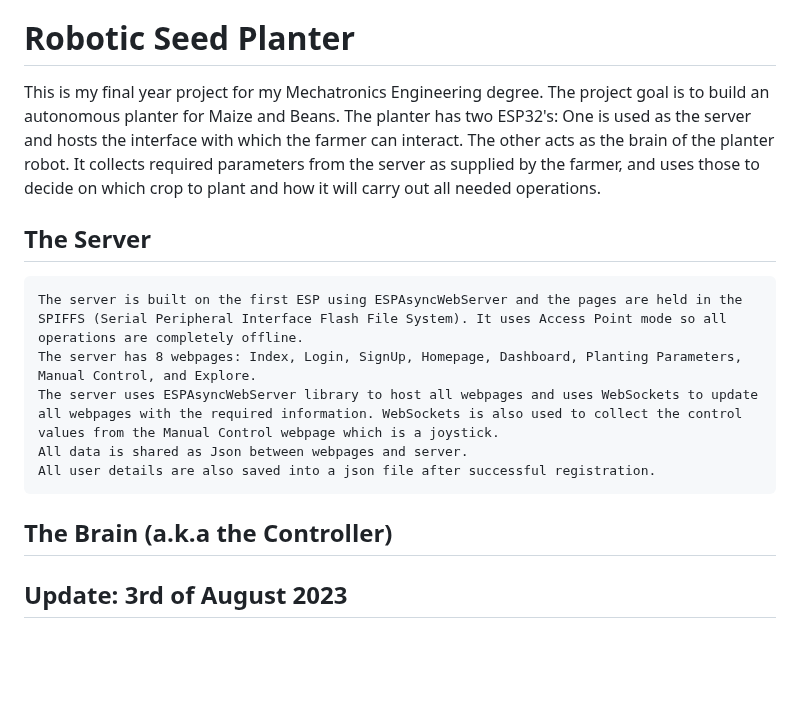
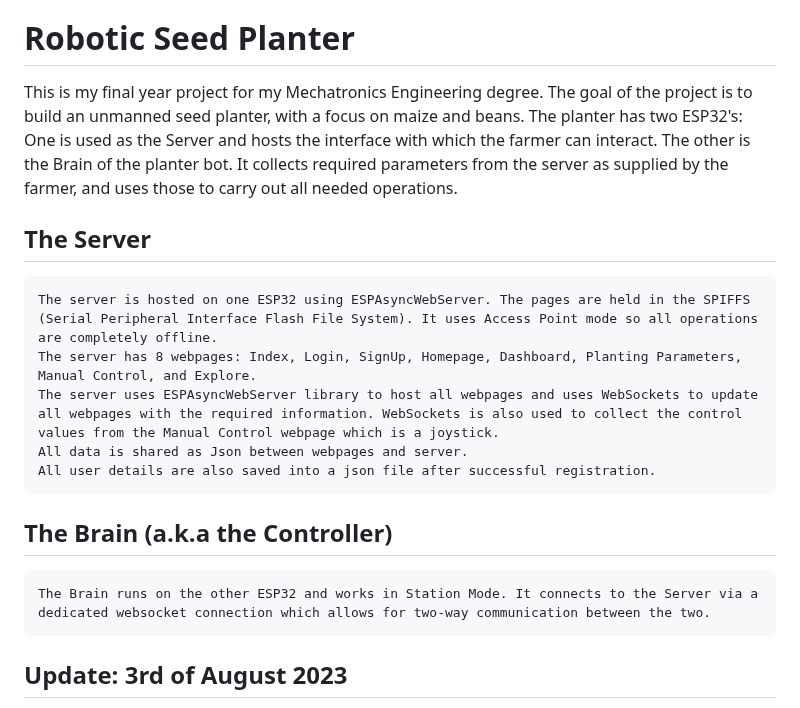
Before and after one commit to emriys/robotic-seed-planter, a Markdown page: README.md, the part around the change. Rendered like a GitHub page; blank space fills up the shorter version.

Commit message:
Progress Update

```diff
--- a/README.md
+++ b/README.md
@@ -16,20 +16,20 @@ Users are encouraged to review and understand the terms and conditions of this l
 
 # Robotic Seed Planter
 This is my final year project for my Mechatronics Engineering degree.
-The project goal is to build an autonomous planter for Maize and Beans.
+The goal of the project is to build an unmanned seed planter, with a focus on maize and beans.
 The planter has two ESP32's:
-    One is used as the server and hosts the interface with which the farmer can interact.
-    The other acts as the brain of the planter robot. It collects required parameters from the server as supplied by the farmer, and uses those to decide on which crop to plant and how it will carry out all needed operations.
+    One is used as the Server and hosts the interface with which the farmer can interact.
+    The other is the Brain of the planter bot. It collects required parameters from the server as supplied by the farmer, and uses those to carry out all needed operations.
 
 ## The Server
-    The server is built on the first ESP using ESPAsyncWebServer and the pages are held in the SPIFFS (Serial Peripheral Interface Flash File System). It uses Access Point mode so all operations are completely offline.
+    The server is hosted on one ESP32 using ESPAsyncWebServer. The pages are held in the SPIFFS (Serial Peripheral Interface Flash File System). It uses Access Point mode so all operations are completely offline.
     The server has 8 webpages: Index, Login, SignUp, Homepage, Dashboard, Planting Parameters, Manual Control, and Explore.
     The server uses ESPAsyncWebServer library to host all webpages and uses WebSockets to update all webpages with the required information. WebSockets is also used to collect the control values from the Manual Control webpage which is a joystick.
     All data is shared as Json between webpages and server.
     All user details are also saved into a json file after successful registration.
 
 ## The Brain (a.k.a the Controller)
-
+    The Brain runs on the other ESP32 and works in Station Mode. It connects to the Server via a dedicated websocket connection which allows for two-way communication between the two.
 
 ## Update: 3rd of August 2023
 - Updated the server-side code to accept form data from the signup webpage.
```
